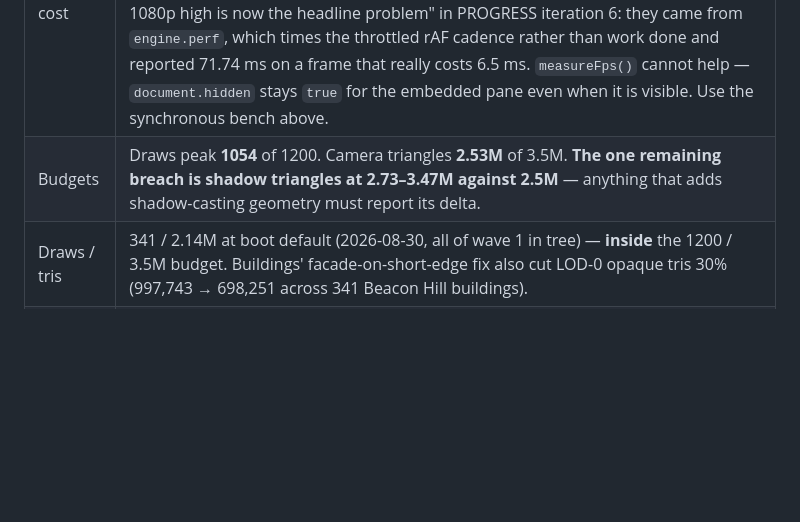
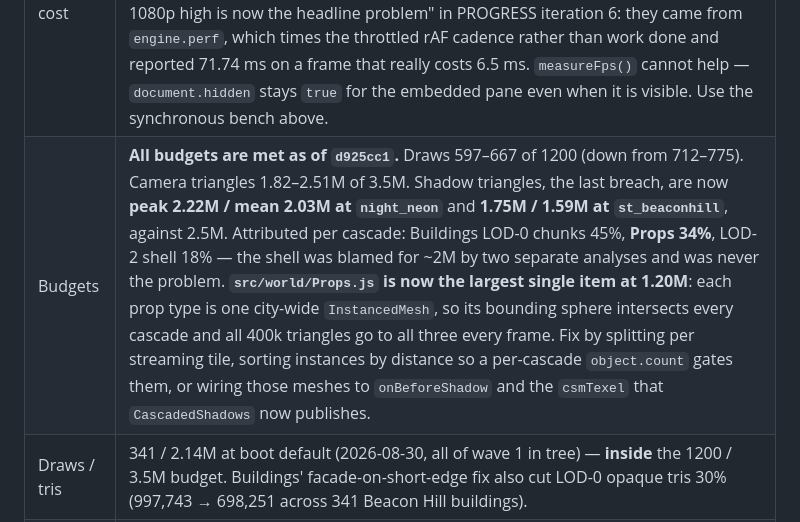
Before and after one commit to EugeneYip/Boston, a Markdown page: docs/CURRENT_STATE.md, the part around the change. Rendered like a GitHub page; blank space fills up the shorter version.

```diff
--- a/docs/CURRENT_STATE.md
+++ b/docs/CURRENT_STATE.md
@@ -45,7 +45,7 @@ Last verified: 2026-08-30, commit `754747a`.
 | Boots | Yes — 22 systems, `bootReport.failed` is `[]` |
 | Console | `__boston.errors` is `[]` and `__boston.glFaults` is `[]`. The `glDrawArrays: Feedback loop formed between Framebuffer and active Texture` warning is **gone** — it was `LensPass`; see §Resolved. Stubbing every pass but one and reading `gl.getError()` now returns `NONE` for all ten. |
 | Frame cost | **Inside budget. Perf is no longer the headline problem — stop optimising.** Settled medians at 1920×1080 `high`, measured 90 frames past the streaming catch-up window with `gl.finish()` (critic pass on `4311bd1`): `st_backbay` 4.7 ms · `st_northend` 6.7 · `st_southend` 6.9 · `night_neon` 6.6 · `st_beaconhill` 11.8 — all inside 16.7 ms. **Every absolute fps figure recorded before 2026-08-30 is void**, including "8 fps at 1080p high is now the headline problem" in PROGRESS iteration 6: they came from `engine.perf`, which times the throttled rAF cadence rather than work done and reported 71.74 ms on a frame that really costs 6.5 ms. `measureFps()` cannot help — `document.hidden` stays `true` for the embedded pane even when it is visible. Use the synchronous bench above. |
-| Budgets | Draws peak **1054** of 1200. Camera triangles **2.53M** of 3.5M. **The one remaining breach is shadow triangles at 2.73–3.47M against 2.5M** — anything that adds shadow-casting geometry must report its delta. |
+| Budgets | **All budgets are met as of `d925cc1`.** Draws 597–667 of 1200 (down from 712–775). Camera triangles 1.82–2.51M of 3.5M. Shadow triangles, the last breach, are now **peak 2.22M / mean 2.03M at `night_neon`** and **1.75M / 1.59M at `st_beaconhill`**, against 2.5M. Attributed per cascade: Buildings LOD-0 chunks 45%, **Props 34%**, LOD-2 shell 18% — the shell was blamed for ~2M by two separate analyses and was never the problem. **`src/world/Props.js` is now the largest single item at 1.20M**: each prop type is one city-wide `InstancedMesh`, so its bounding sphere intersects every cascade and all 400k triangles go to all three every frame. Fix by splitting per streaming tile, sorting instances by distance so a per-cascade `object.count` gates them, or wiring those meshes to `onBeforeShadow` and the `csmTexel` that `CascadedShadows` now publishes. |
 | Draws / tris | 341 / 2.14M at boot default (2026-08-30, all of wave 1 in tree) — **inside** the 1200 / 3.5M budget. Buildings' facade-on-short-edge fix also cut LOD-0 opaque tris 30% (997,743 → 698,251 across 341 Beacon Hill buildings). |
 | Cold boot | ~8 s (was ~45 s) |
 | Visual quality | **~3/10.** Content is real; it does not yet look good. |
```
Also changed, not shown: ARCHITECTURE.md (+16 -0 lines).
